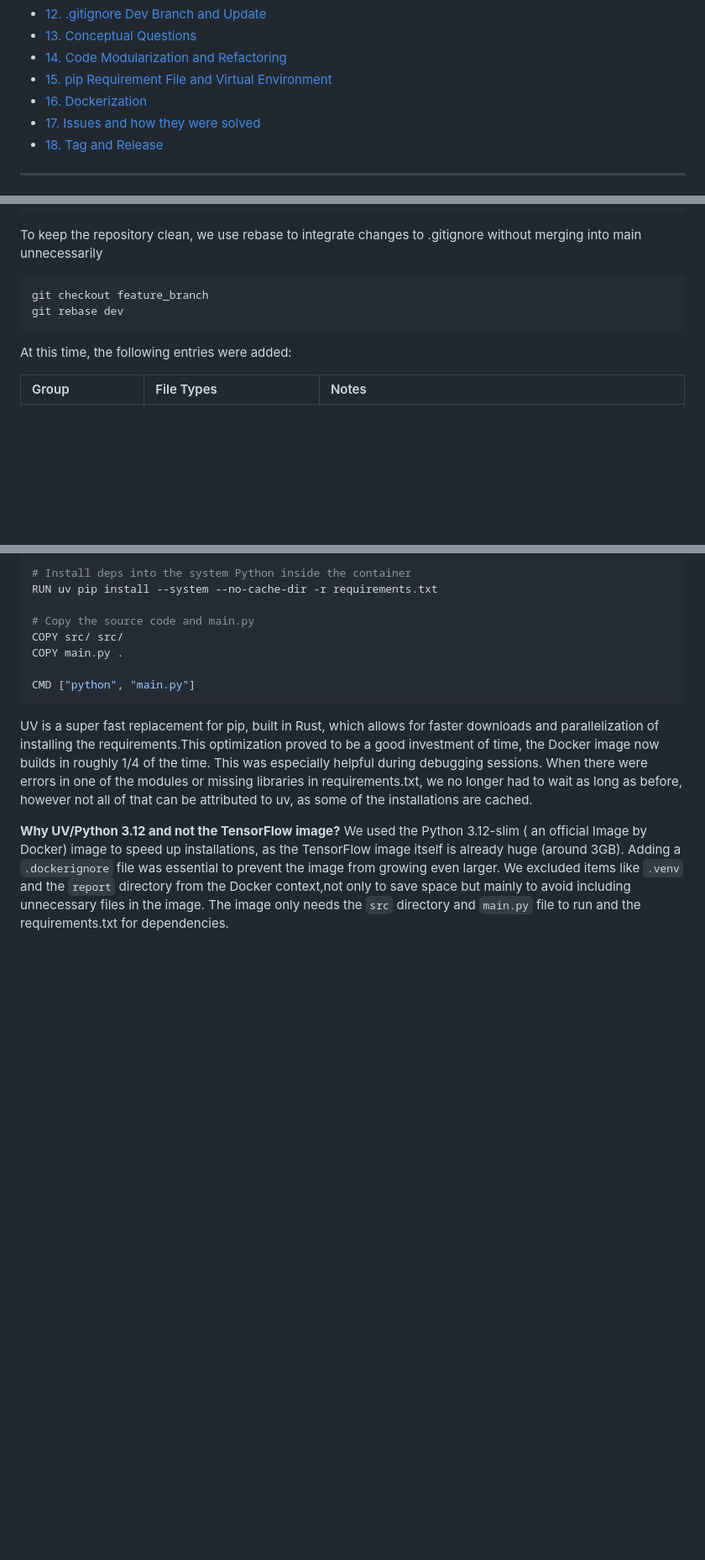
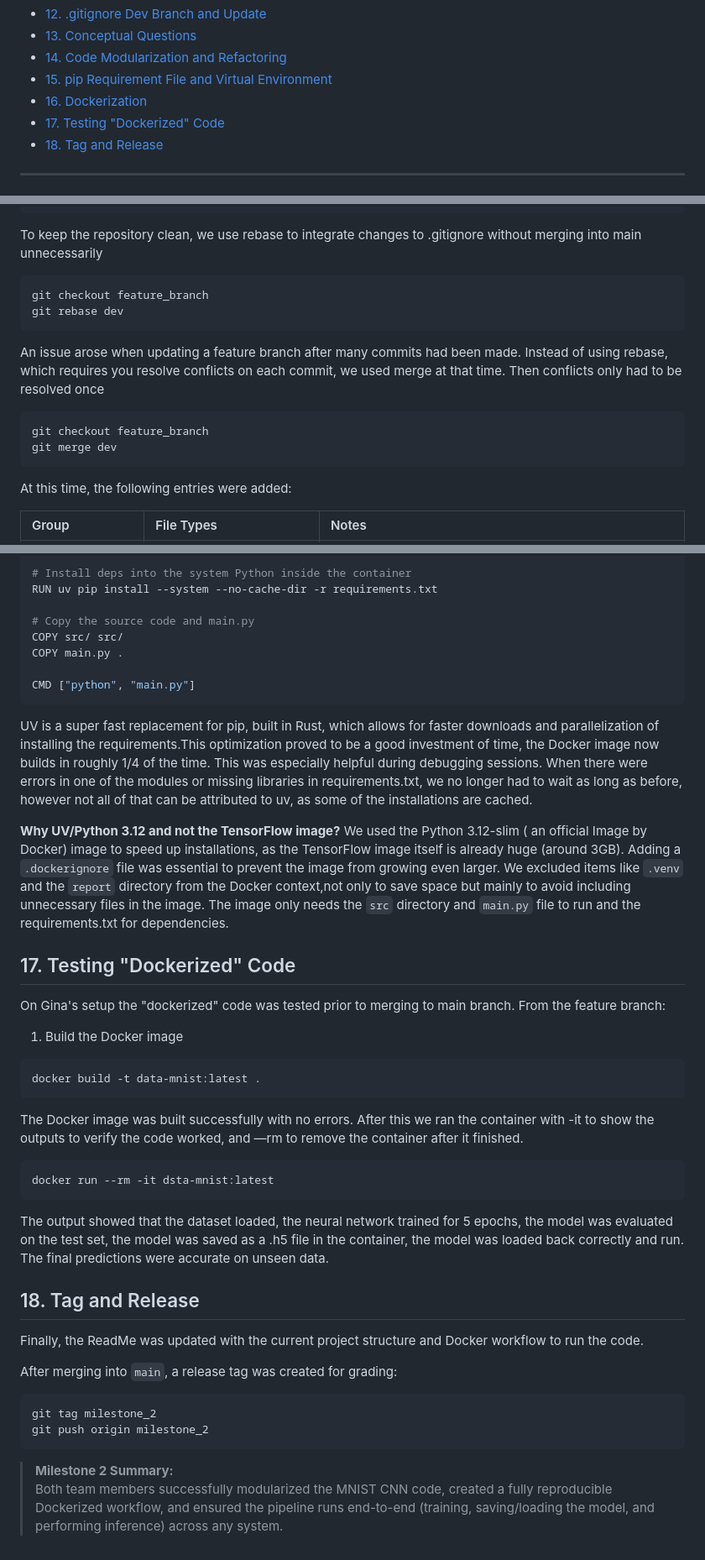
Before and after one commit to gina-gerlach/dsta-2025-1, a Markdown page: report/report.md, 3 parts joined by grey strips. Shown at 84% size. GitHub-like rendering; blank space fills up the shorter version.

Commit message:
Updated report with final code testing
Completed report for milestone 2 with final code testing and notes about tag and release.

````diff
--- a/report/report.md
+++ b/report/report.md
@@ -23,7 +23,7 @@
 - [14. Code Modularization and Refactoring](#14-code-modularization-and-refactoring)
 - [15. pip Requirement File and Virtual Environment](#15-pip-requirement-file-and-virtual-environment)
 - [16. Dockerization](#16-dockerization)
-- [17. Issues and how they were solved](#17-issues-and-how-they-were-solved)
+- [17. Testing "Dockerized" Code](#17-testing-dockerized-code)
 - [18. Tag and Release](#18-tag-and-release)
 
 
@@ -432,6 +432,13 @@ git checkout feature_branch
 git rebase dev
 ```
 
+An issue arose when updating a feature branch after many commits had been made. Instead of using rebase, which requires you resolve conflicts on each commit, we used merge at that time. Then conflicts only had to be resolved once
+
+```bash
+git checkout feature_branch
+git merge dev
+```
+
 At this time, the following entries were added:
 
 | Group | File Types | Notes |
@@ -733,3 +740,34 @@ UV is a super fast replacement for pip, built in Rust, which allows for faster d
 
 **Why UV/Python 3.12 and not the TensorFlow image?**
 We used the Python 3.12-slim ( an official Image by Docker) image to speed up installations, as the TensorFlow image itself is already huge (around 3GB). Adding a `.dockerignore` file was essential to prevent the image from growing even larger. We excluded items like `.venv` and the `report` directory from the Docker context,not only to save space but mainly to avoid including unnecessary files in the image. The image only needs the `src` directory and `main.py` file to run and the requirements.txt for dependencies.
+
+## 17. Testing "Dockerized" Code
+
+On Gina's setup the "dockerized" code was tested prior to merging to main branch.
+From the feature branch:
+
+1. Build the Docker image
+
+```bash
+docker build -t data-mnist:latest .
+```
+
+The Docker image was built successfully with no errors. After this we ran the container with -it to show the outputs to verify the code worked, and  —rm to remove the container after it finished.
+
+```bash
+docker run --rm -it dsta-mnist:latest
+```
+
+The output showed that the dataset loaded, the neural network trained for 5 epochs, the model was evaluated on the test set, the model was saved as a .h5 file in the container, the model was loaded back correctly and run. The final predictions were accurate on unseen data.
+
+## 18. Tag and Release
+Finally, the ReadMe was updated with the current project structure and Docker workflow to run the code.
+
+After merging into `main`, a release tag was created for grading:
+
+```bash
+git tag milestone_2
+git push origin milestone_2
+```
+>  **Milestone 2 Summary:**
+> Both team members successfully modularized the MNIST CNN code, created a fully reproducible Dockerized workflow, and ensured the pipeline runs end-to-end (training, saving/loading the model, and performing inference) across any system.
````
